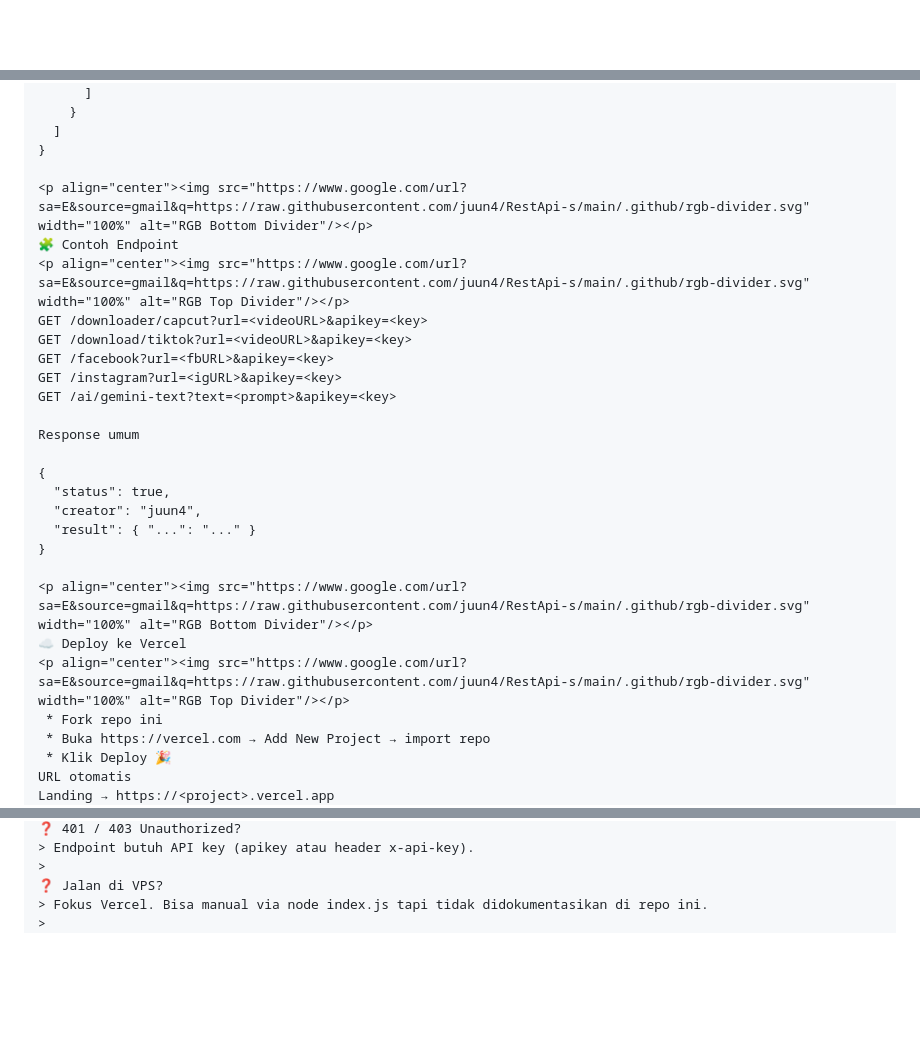
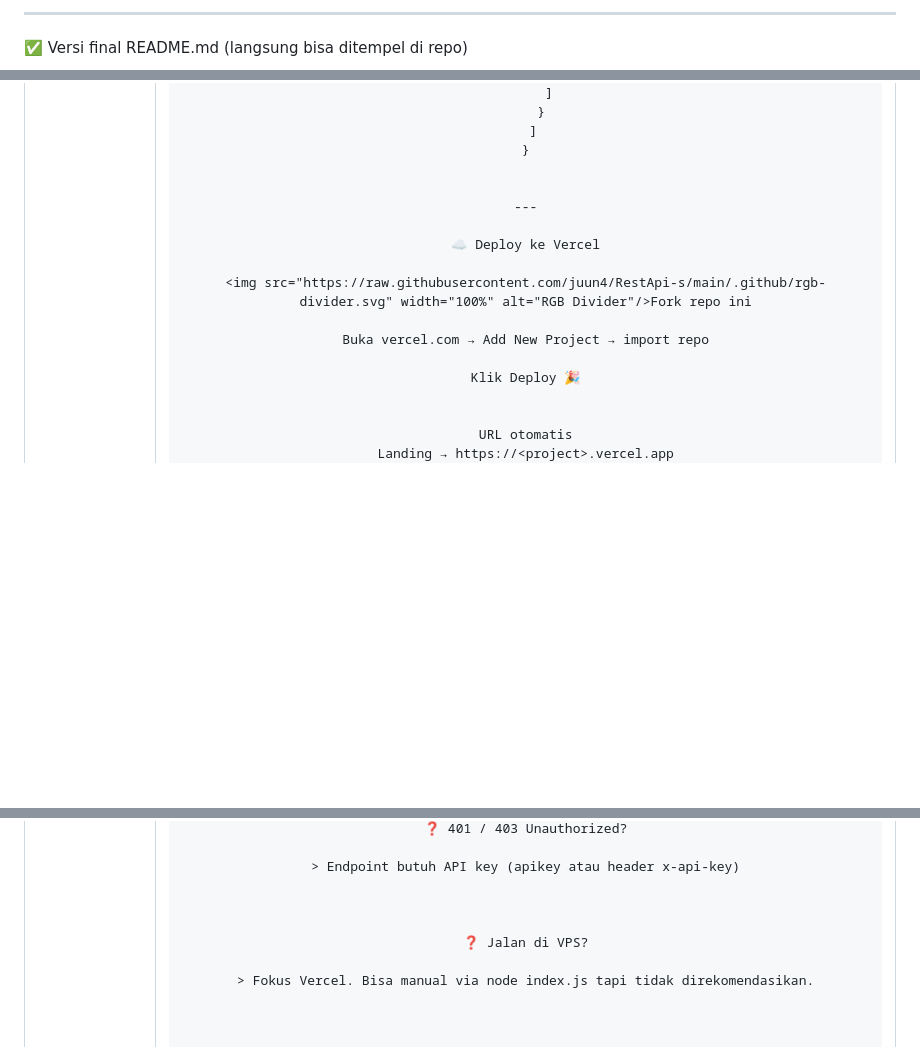
Before and after one commit to juun4/RestApi-s, a Markdown page: README.md, 3 parts joined by grey strips. Drawn GitHub-style; blank space fills up the shorter version.

```diff
--- a/README.md
+++ b/README.md
@@ -1 +1,5 @@
+---
+
+✅ Versi final README.md (langsung bisa ditempel di repo)
+
 <div align="center">
@@ -129,29 +144,18 @@ index.js → router otomatis untuk Vercel
   ]
 }
 
-<p align="center"><img src="https://www.google.com/url?sa=E&source=gmail&q=https://raw.githubusercontent.com/juun4/RestApi-s/main/.github/rgb-divider.svg" width="100%" alt="RGB Bottom Divider"/></p>
-🧩 Contoh Endpoint
-<p align="center"><img src="https://www.google.com/url?sa=E&source=gmail&q=https://raw.githubusercontent.com/juun4/RestApi-s/main/.github/rgb-divider.svg" width="100%" alt="RGB Top Divider"/></p>
-GET /downloader/capcut?url=<videoURL>&apikey=<key>
-GET /download/tiktok?url=<videoURL>&apikey=<key>
-GET /facebook?url=<fbURL>&apikey=<key>
-GET /instagram?url=<igURL>&apikey=<key>
-GET /ai/gemini-text?text=<prompt>&apikey=<key>
 
-Response umum
+---
 
-{
-  "status": true,
-  "creator": "juun4",
-  "result": { "...": "..." }
-}
+☁️ Deploy ke Vercel
 
-<p align="center"><img src="https://www.google.com/url?sa=E&source=gmail&q=https://raw.githubusercontent.com/juun4/RestApi-s/main/.github/rgb-divider.svg" width="100%" alt="RGB Bottom Divider"/></p>
-☁️ Deploy ke Vercel
-<p align="center"><img src="https://www.google.com/url?sa=E&source=gmail&q=https://raw.githubusercontent.com/juun4/RestApi-s/main/.github/rgb-divider.svg" width="100%" alt="RGB Top Divider"/></p>
- * Fork repo ini
- * Buka https://vercel.com → Add New Project → import repo
- * Klik Deploy 🎉
+<img src="https://raw.githubusercontent.com/juun4/RestApi-s/main/.github/rgb-divider.svg" width="100%" alt="RGB Divider"/>Fork repo ini
+
+Buka vercel.com → Add New Project → import repo
+
+Klik Deploy 🎉
+
+
 URL otomatis
 Landing → https://<project>.vercel.app
 Docs → https://<project>.vercel.app/docs
@@ -161,7 +168,13 @@ Docs → https://<project>.vercel.app/docs
 ❓ 401 / 403 Unauthorized?
-> Endpoint butuh API key (apikey atau header x-api-key).
->
+
+> Endpoint butuh API key (apikey atau header x-api-key)
+
+
+
 ❓ Jalan di VPS?
-> Fokus Vercel. Bisa manual via node index.js tapi tidak didokumentasikan di repo ini.
->
+
+> Fokus Vercel. Bisa manual via node index.js tapi tidak direkomendasikan.
+
+
+
 ❓ Tambah kategori baru?
```
Also changed, not shown: other parts of README.md (+66 -24 lines).
